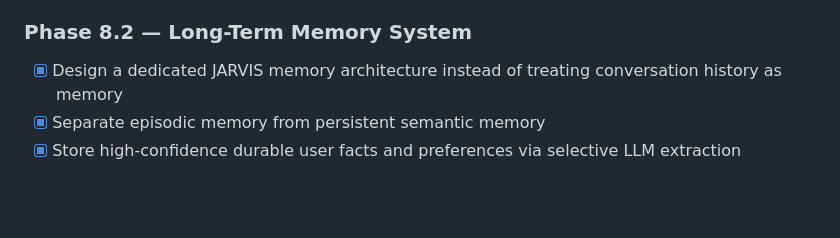
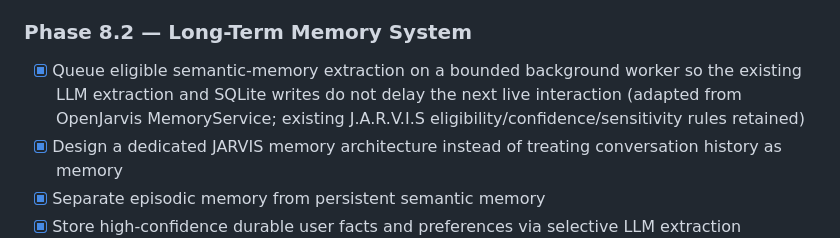
Before and after one commit to AbhiDevLab/J.A.R.V.I.S, a Markdown page: JARVIS_ROADMAP.md, the part around the change. Rendered like a GitHub page; blank space fills up the shorter version.

Commit message:
Record background memory extraction refinement in roadmap

```diff
--- a/JARVIS_ROADMAP.md
+++ b/JARVIS_ROADMAP.md
@@ -201,6 +201,7 @@ Remaining work: some legacy automation routes (such as the older app/YouTube/mes
 
 ### Phase 8.2 — Long-Term Memory System
 
+- [x] Queue eligible semantic-memory extraction on a bounded background worker so the existing LLM extraction and SQLite writes do not delay the next live interaction (adapted from OpenJarvis MemoryService; existing J.A.R.V.I.S eligibility/confidence/sensitivity rules retained)
 - [x] Design a dedicated JARVIS memory architecture instead of treating conversation history as memory
 - [x] Separate episodic memory from persistent semantic memory
 - [x] Store high-confidence durable user facts and preferences via selective LLM extraction
```
